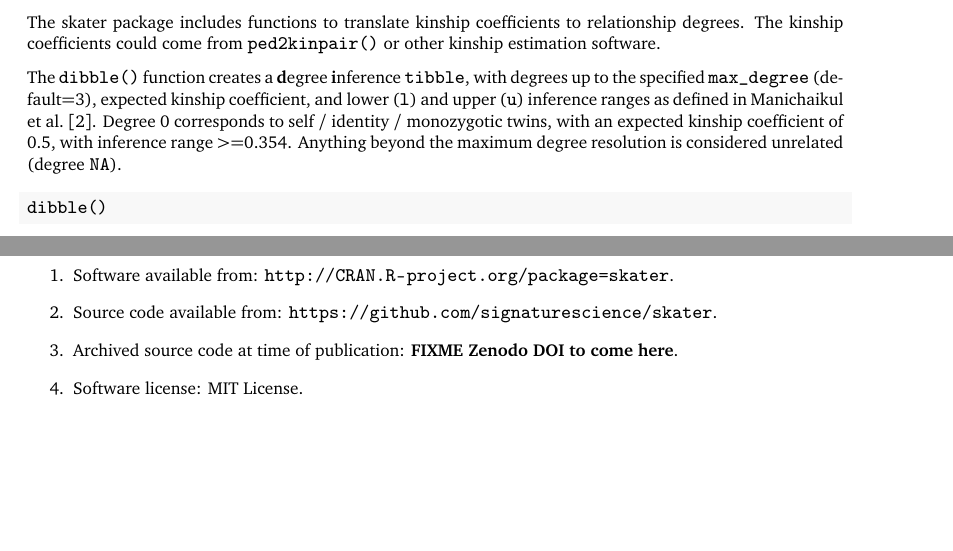
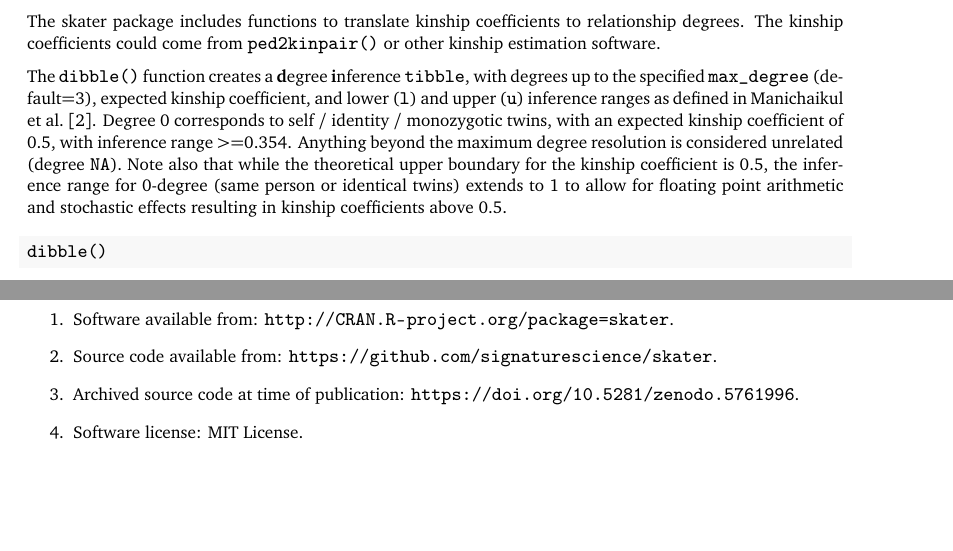
Before and after one commit to signaturescience/skater, a LaTeX paper (paper/paper.tex): two parts of pages 5 and 10 of 11, joined at a grey line, cut so that both start at the same text, the shorter picture padded with empty space. Compiled offline with pdfLaTeX.

Commit message:
updated paper with zenodo doi

```diff
--- a/paper/paper.tex
+++ b/paper/paper.tex
@@ -354,7 +354,7 @@ Note that this maps \texttt{ped2kinpair()} over all \texttt{ped} objects in the
 
 The skater package includes functions to translate kinship coefficients to relationship degrees. The kinship coefficients could come from \texttt{ped2kinpair()} or other kinship estimation software.
 
-The \texttt{dibble()} function creates a \textbf{d}egree \textbf{i}nference \texttt{tibble}, with degrees up to the specified \texttt{max\_degree} (default=3), expected kinship coefficient, and lower (\texttt{l}) and upper (\texttt{u}) inference ranges as defined in \citet{manichaikul2010}. Degree 0 corresponds to self / identity / monozygotic twins, with an expected kinship coefficient of 0.5, with inference range \textgreater=0.354. Anything beyond the maximum degree resolution is considered unrelated (degree \texttt{NA}).
+The \texttt{dibble()} function creates a \textbf{d}egree \textbf{i}nference \texttt{tibble}, with degrees up to the specified \texttt{max\_degree} (default=3), expected kinship coefficient, and lower (\texttt{l}) and upper (\texttt{u}) inference ranges as defined in \citet{manichaikul2010}. Degree 0 corresponds to self / identity / monozygotic twins, with an expected kinship coefficient of 0.5, with inference range \textgreater=0.354. Anything beyond the maximum degree resolution is considered unrelated (degree \texttt{NA}). Note also that while the theoretical upper boundary for the kinship coefficient is 0.5, the inference range for 0-degree (same person or identical twins) extends to 1 to allow for floating point arithmetic and stochastic effects resulting in kinship coefficients above 0.5.
 
 \begin{Shaded}
 \begin{Highlighting}[]
@@ -743,7 +743,7 @@ The skater R package provides a robust software package for data import, manipul
 \item
   Source code available from: \url{https://github.com/signaturescience/skater}.
 \item
-  Archived source code at time of publication: \textbf{FIXME Zenodo DOI to come here}.
+  Archived source code at time of publication: \url{https://doi.org/10.5281/zenodo.5761996}.
 \item
   Software license: MIT License.
 \end{enumerate}
```
Also changed, not shown: paper/paper.pdf, paper/paper_files/figure-latex/plotped-1.pdf, 2 other files.
